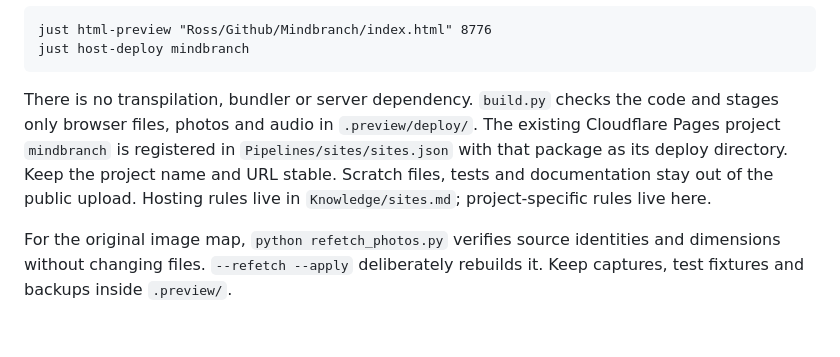
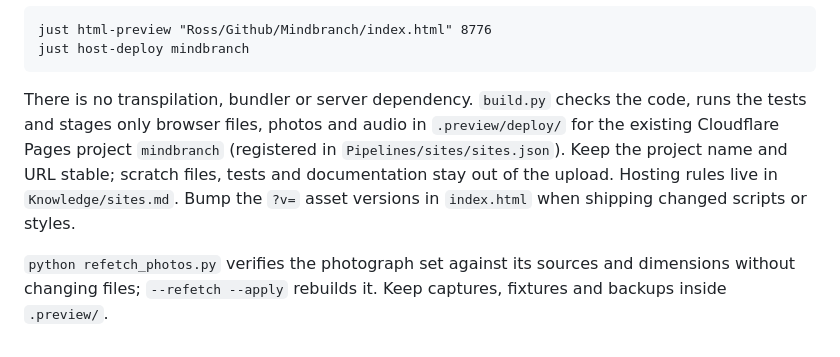
Before and after one commit to Ross-ai-lab/Mindbranch, a Markdown page: README.md, the part around one of its changes. Drawn GitHub-style.

````diff
--- a/README.md
+++ b/README.md
@@ -134,13 +130,13 @@ just host-deploy mindbranch
 ```
 
 There is no transpilation, bundler or server dependency. `build.py` checks the
-code and stages only browser files, photos and audio in `.preview/deploy/`.
-The existing Cloudflare Pages project `mindbranch` is registered in
-`Pipelines/sites/sites.json` with that package as its deploy directory. Keep the
-project name and URL stable. Scratch files, tests and documentation stay out
-of the public upload.
-Hosting rules live in `Knowledge/sites.md`; project-specific rules live here.
+code, runs the tests and stages only browser files, photos and audio in
+`.preview/deploy/` for the existing Cloudflare Pages project `mindbranch`
+(registered in `Pipelines/sites/sites.json`). Keep the project name and URL
+stable; scratch files, tests and documentation stay out of the upload. Hosting
+rules live in `Knowledge/sites.md`. Bump the `?v=` asset versions in
+`index.html` when shipping changed scripts or styles.
 
-For the original image map, `python refetch_photos.py` verifies source identities
-and dimensions without changing files. `--refetch --apply` deliberately rebuilds
-it. Keep captures, test fixtures and backups inside `.preview/`.
+`python refetch_photos.py` verifies the photograph set against its sources and
+dimensions without changing files; `--refetch --apply` rebuilds it. Keep
+captures, fixtures and backups inside `.preview/`.
````
Also changed, not shown: other parts of README.md (+74 -78 lines).
